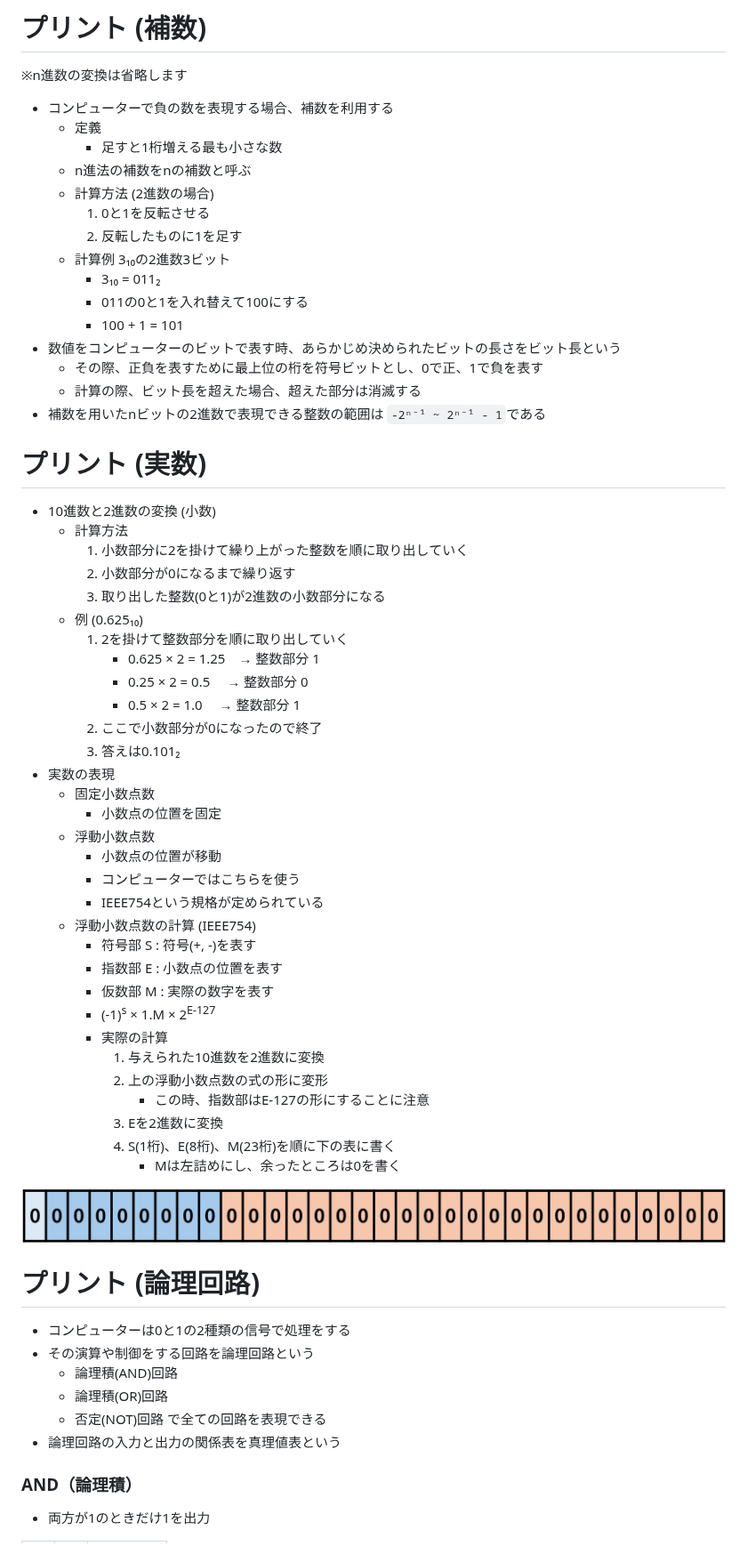
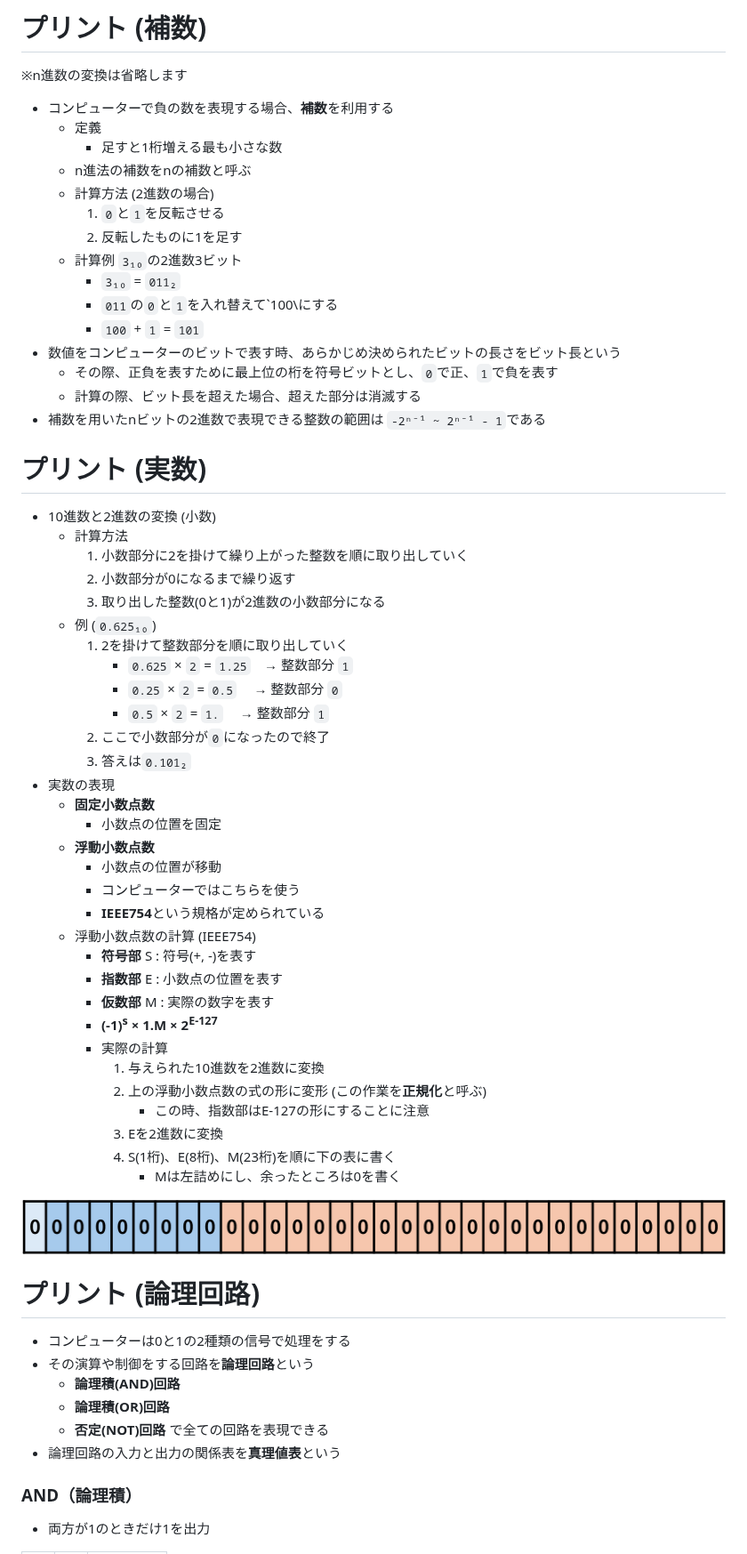
Before and after one commit to Kisaraki2021/OTH-Information-I, a Markdown page: docs/s1-final.md, the part around one of its changes. Shown at 89% size. Rendered like a GitHub page.

```diff
--- a/docs/s1-final.md
+++ b/docs/s1-final.md
@@ -36,19 +37,19 @@
 
 # プリント (補数)
 ※n進数の変換は省略します
-- コンピューターで負の数を表現する場合、補数を利用する
+- コンピューターで負の数を表現する場合、**補数**を利用する
     - 定義
         - 足すと1桁増える最も小さな数
     - n進法の補数をnの補数と呼ぶ
     - 計算方法 (2進数の場合)
-        1. 0と1を反転させる
+        1. `0`と`1`を反転させる
         2. 反転したものに1を足す
-    - 計算例 3₁₀の2進数3ビット
-        - 3₁₀ = 011₂
-        - 011の0と1を入れ替えて100にする
-        - 100 + 1 = 101
+    - 計算例 `3₁₀`の2進数3ビット
+        - `3₁₀` = `011₂`
+        - `011`の`0`と`1`を入れ替えて`100\にする
+        - `100` + `1` = `101`
 - 数値をコンピューターのビットで表す時、あらかじめ決められたビットの長さをビット長という
-    - その際、正負を表すために最上位の桁を符号ビットとし、0で正、1で負を表す
+    - その際、正負を表すために最上位の桁を符号ビットとし、`0`で正、`1`で負を表す
     - 計算の際、ビット長を超えた場合、超えた部分は消滅する
 - 補数を用いたnビットの2進数で表現できる整数の範囲は `-2ⁿ⁻¹ ~ 2ⁿ⁻¹ - 1`である
 
@@ -58,28 +59,28 @@
         1. 小数部分に2を掛けて繰り上がった整数を順に取り出していく
         2. 小数部分が0になるまで繰り返す
         3. 取り出した整数(0と1)が2進数の小数部分になる
-    - 例 (0.625₁₀)
+    - 例 (`0.625₁₀`)
         1. 2を掛けて整数部分を順に取り出していく
-            - 0.625 × 2 = 1.25　→ 整数部分 1
-            - 0.25 × 2 = 0.5　 → 整数部分 0
-            - 0.5 × 2 = 1.0　 → 整数部分 1
-        2. ここで小数部分が0になったので終了
-        3. 答えは0.101₂
+            - `0.625` × `2` = `1.25`　→ 整数部分 `1`
+            - `0.25` × `2` = `0.5`　 → 整数部分 `0`
+            - `0.5` × `2` = `1.`　 → 整数部分 `1`
+        2. ここで小数部分が`0`になったので終了
+        3. 答えは`0.101₂`
 - 実数の表現
-    - 固定小数点数
+    - **固定小数点数**
         - 小数点の位置を固定
-    -  浮動小数点数
+    -  **浮動小数点数**
         - 小数点の位置が移動
         - コンピューターではこちらを使う
-        - IEEE754という規格が定められている
+        - **IEEE754**という規格が定められている
     - 浮動小数点数の計算 (IEEE754)
-        - 符号部 S : 符号(+, -)を表す
-        - 指数部 E : 小数点の位置を表す
-        - 仮数部 M : 実際の数字を表す
-        - (-1)<sup>s</sup> × 1.M × 2<sup>E-127</sup>
+        - **符号部** S : 符号(+, -)を表す
+        - **指数部** E : 小数点の位置を表す
+        - **仮数部** M : 実際の数字を表す
+        - **(-1)<sup>s</sup> × 1.M × 2<sup>E-127</sup>**
         - 実際の計算
             1. 与えられた10進数を2進数に変換
-            2. 上の浮動小数点数の式の形に変形
+            2. 上の浮動小数点数の式の形に変形 (この作業を**正規化**と呼ぶ)
                 - この時、指数部はE-127の形にすることに注意
             3. Eを2進数に変換
             4. S(1桁)、E(8桁)、M(23桁)を順に下の表に書く
@@ -90,12 +91,12 @@
 
 # プリント (論理回路)
 - コンピューターは0と1の2種類の信号で処理をする
-- その演算や制御をする回路を論理回路という
-    - 論理積(AND)回路
-    - 論理積(OR)回路
-    - 否定(NOT)回路
+- その演算や制御をする回路を**論理回路**という
+    - **論理積(AND)回路**
+    - **論理積(OR)回路**
+    - **否定(NOT)回路**
     で全ての回路を表現できる
-- 論理回路の入力と出力の関係表を真理値表という
+- 論理回路の入力と出力の関係表を**真理値表**という
 
 ### AND（論理積）
 - 両方が1のときだけ1を出力
```
Also changed, not shown: other parts of docs/s1-final.md (+52 -52 lines).
